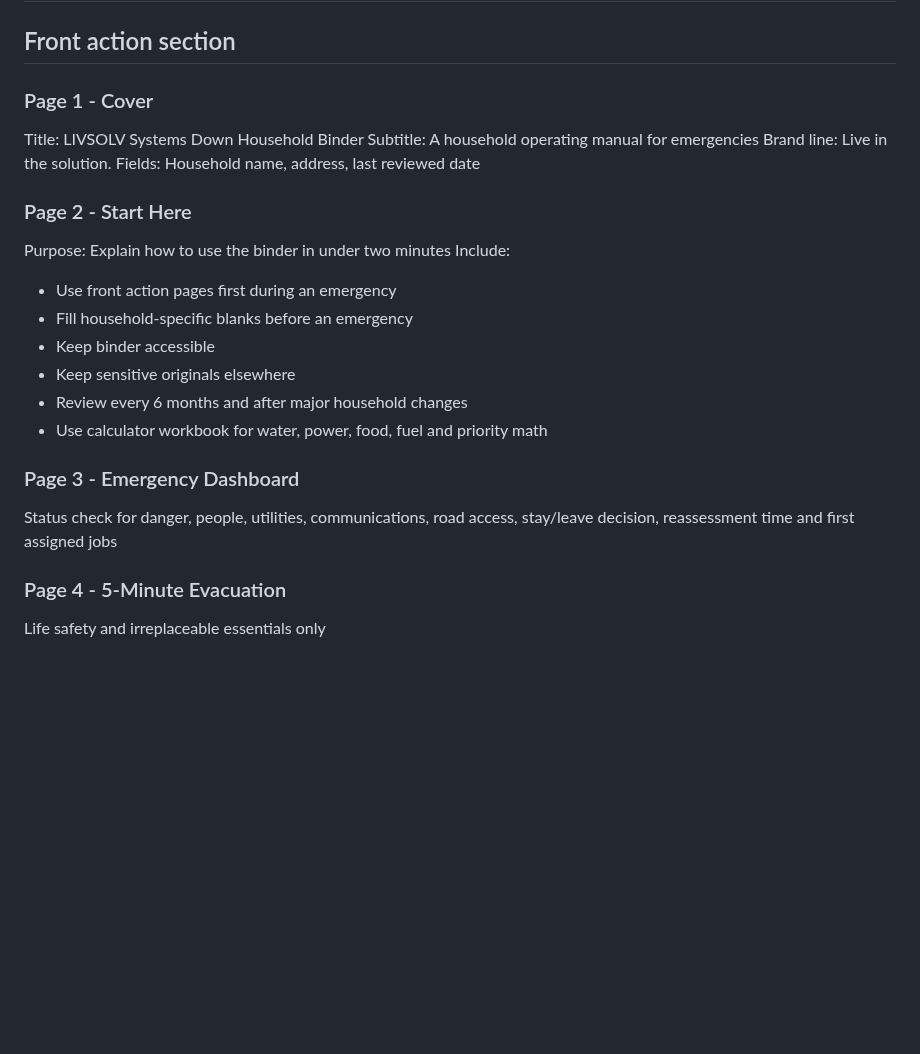
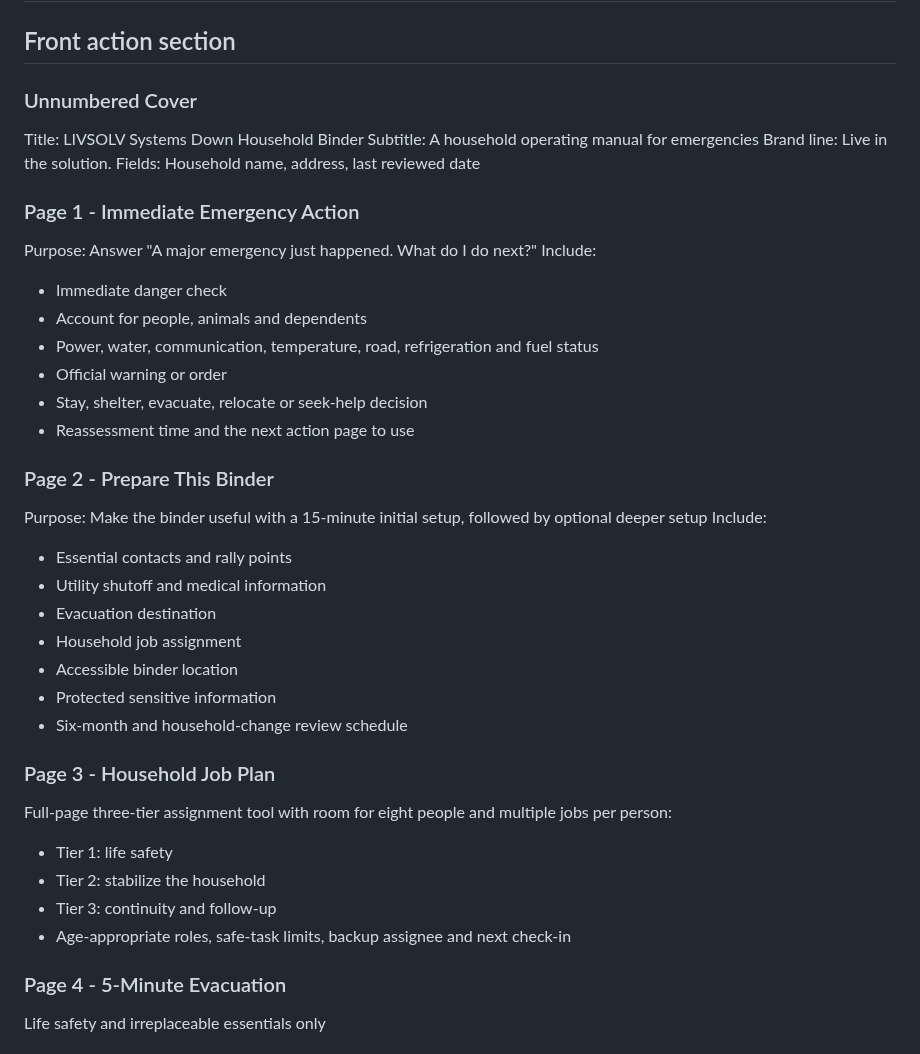
Before and after one commit to eyesonproductions-lgtm/LIVSOLV, a Markdown page: products/systems-down-page-manifest.md, the part around the change. Rendered like a GitHub page; blank space fills up the shorter version.

Commit message:
Align binder manifest with revised opening pages

```diff
--- a/products/systems-down-page-manifest.md
+++ b/products/systems-down-page-manifest.md
@@ -31,24 +31,39 @@ Customer package should contain:
 
 ## Front action section
 
-### Page 1 - Cover
+### Unnumbered Cover
 Title: LIVSOLV Systems Down Household Binder
 Subtitle: A household operating manual for emergencies
 Brand line: Live in the solution.
 Fields: Household name, address, last reviewed date
 
-### Page 2 - Start Here
-Purpose: Explain how to use the binder in under two minutes
+### Page 1 - Immediate Emergency Action
+Purpose: Answer "A major emergency just happened. What do I do next?"
 Include:
-- Use front action pages first during an emergency
-- Fill household-specific blanks before an emergency
-- Keep binder accessible
-- Keep sensitive originals elsewhere
-- Review every 6 months and after major household changes
-- Use calculator workbook for water, power, food, fuel and priority math
+- Immediate danger check
+- Account for people, animals and dependents
+- Power, water, communication, temperature, road, refrigeration and fuel status
+- Official warning or order
+- Stay, shelter, evacuate, relocate or seek-help decision
+- Reassessment time and the next action page to use
 
-### Page 3 - Emergency Dashboard
-Status check for danger, people, utilities, communications, road access, stay/leave decision, reassessment time and first assigned jobs
+### Page 2 - Prepare This Binder
+Purpose: Make the binder useful with a 15-minute initial setup, followed by optional deeper setup
+Include:
+- Essential contacts and rally points
+- Utility shutoff and medical information
+- Evacuation destination
+- Household job assignment
+- Accessible binder location
+- Protected sensitive information
+- Six-month and household-change review schedule
+
+### Page 3 - Household Job Plan
+Full-page three-tier assignment tool with room for eight people and multiple jobs per person:
+- Tier 1: life safety
+- Tier 2: stabilize the household
+- Tier 3: continuity and follow-up
+- Age-appropriate roles, safe-task limits, backup assignee and next check-in
 
 ### Page 4 - 5-Minute Evacuation
 Life safety and irreplaceable essentials only
```
